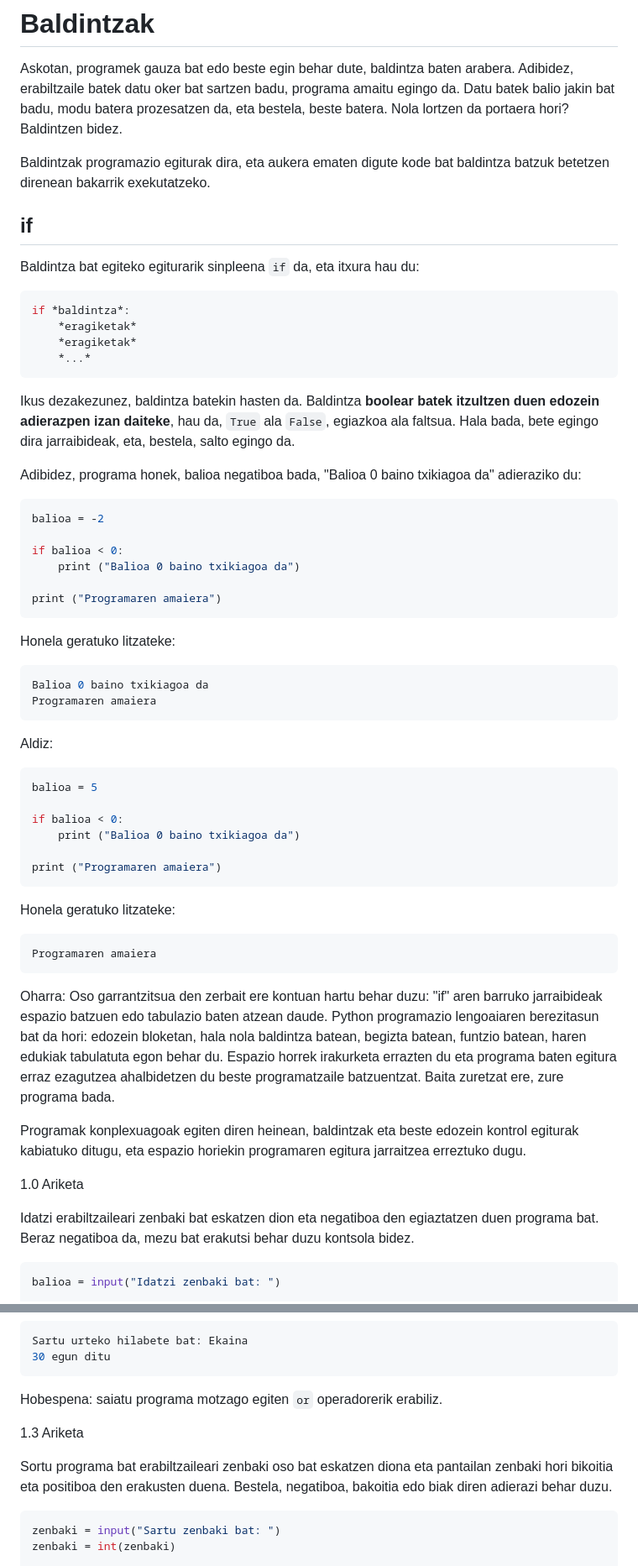
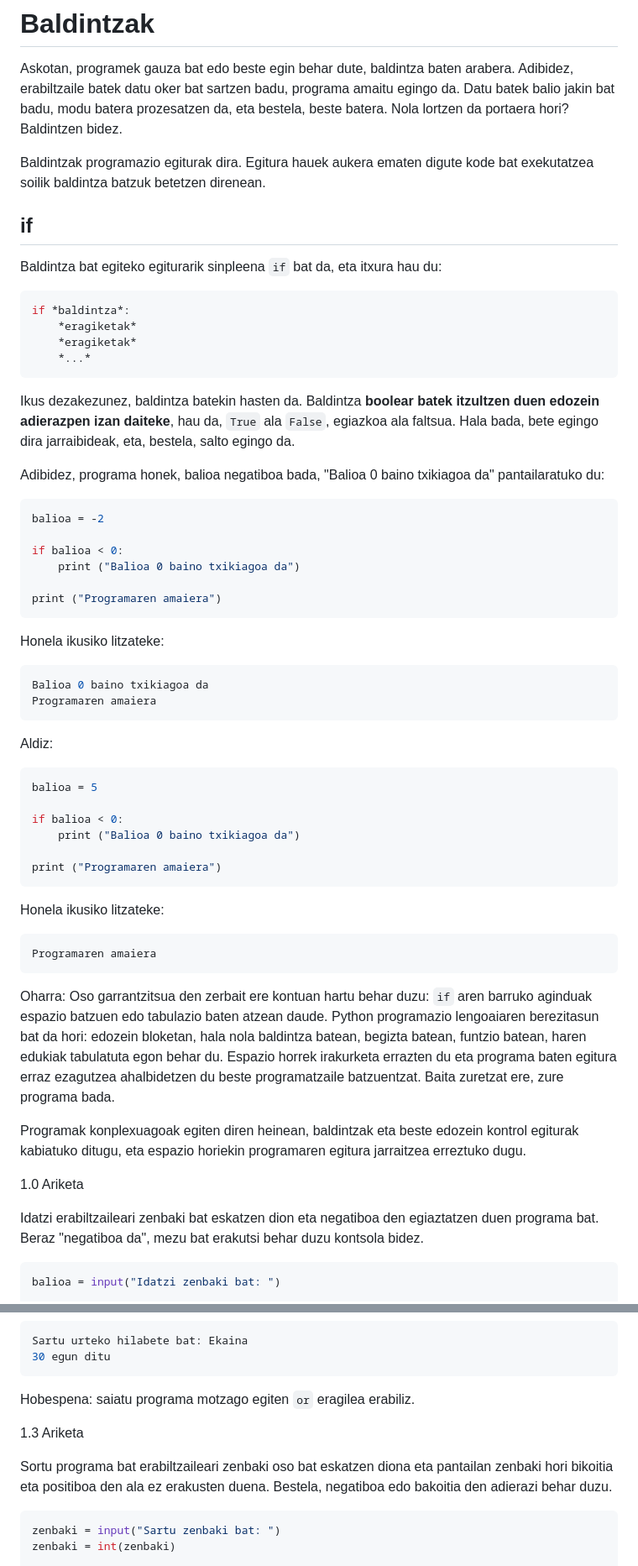
Before and after one commit to pxai/mocos_eu, a Markdown page: book_eu/01.md, 2 parts joined by grey strips. Shown at 84% size. GitHub-like rendering.

Commit message:
Todays revision

````diff
--- a/book_eu/01.md
+++ b/book_eu/01.md
@@ -2,11 +2,11 @@
 
 Askotan, programek gauza bat edo beste egin behar dute, baldintza baten arabera. Adibidez, erabiltzaile batek datu oker bat sartzen badu, programa amaitu egingo da. Datu batek balio jakin bat badu, modu batera prozesatzen da, eta bestela, beste batera. Nola lortzen da portaera hori? Baldintzen bidez.
 
-Baldintzak programazio egiturak dira, eta aukera ematen digute kode bat baldintza batzuk betetzen direnean bakarrik exekutatzeko.
+Baldintzak programazio egiturak dira. Egitura hauek aukera ematen digute kode bat exekutatzea soilik baldintza batzuk betetzen direnean.
 
 ## if
 
-Baldintza bat egiteko egiturarik sinpleena `if` da, eta itxura hau du:
+Baldintza bat egiteko egiturarik sinpleena `if` bat da, eta itxura hau du:
 
 ```python
 if *baldintza*:
@@ -17,7 +17,7 @@ if *baldintza*:
 
 Ikus dezakezunez, baldintza batekin hasten da. Baldintza **boolear batek itzultzen duen edozein adierazpen izan daiteke**, hau da, `True` ala `False`, egiazkoa ala faltsua. Hala bada, bete egingo dira jarraibideak, eta, bestela, salto egingo da.
 
-Adibidez, programa honek, balioa negatiboa bada, "Balioa 0 baino txikiagoa da" adieraziko du:
+Adibidez, programa honek, balioa negatiboa bada, "Balioa 0 baino txikiagoa da" pantailaratuko du:
 
 ```python
 balioa = -2
@@ -28,7 +28,7 @@ if balioa < 0:
 print ("Programaren amaiera")
 ```
 
-Honela geratuko litzateke:
+Honela ikusiko litzateke:
 
 ```console
 Balioa 0 baino txikiagoa da
@@ -46,21 +46,21 @@ if balioa < 0:
 print ("Programaren amaiera")
 ```
 
-Honela geratuko litzateke:
+Honela ikusiko litzateke:
 
 ```console
 Programaren amaiera
 ```
 
 Oharra:
-Oso garrantzitsua den zerbait ere kontuan hartu behar duzu: "if" aren barruko jarraibideak espazio batzuen edo tabulazio baten atzean daude. Python programazio lengoaiaren berezitasun bat da hori: edozein bloketan, hala nola baldintza batean, begizta batean, funtzio batean, haren edukiak tabulatuta egon behar du. Espazio horrek irakurketa errazten du eta programa baten egitura erraz ezagutzea ahalbidetzen du beste programatzaile batzuentzat. Baita zuretzat ere, zure programa bada.
+Oso garrantzitsua den zerbait ere kontuan hartu behar duzu: `if` aren barruko aginduak espazio batzuen edo tabulazio baten atzean daude. Python programazio lengoaiaren berezitasun bat da hori: edozein bloketan, hala nola baldintza batean, begizta batean, funtzio batean, haren edukiak tabulatuta egon behar du. Espazio horrek irakurketa errazten du eta programa baten egitura erraz ezagutzea ahalbidetzen du beste programatzaile batzuentzat. Baita zuretzat ere, zure programa bada.
 
 Programak konplexuagoak egiten diren heinean, baldintzak eta beste edozein kontrol egiturak kabiatuko ditugu, eta espazio horiekin programaren egitura jarraitzea erreztuko dugu.
 
 
 1.0 Ariketa
 
-Idatzi erabiltzaileari zenbaki bat eskatzen dion eta negatiboa den egiaztatzen duen programa bat. Beraz negatiboa da, mezu bat erakutsi behar duzu kontsola bidez.
+Idatzi erabiltzaileari zenbaki bat eskatzen dion eta negatiboa den egiaztatzen duen programa bat. Beraz "negatiboa da", mezu bat erakutsi behar duzu kontsola bidez.
 
 ```python
 balioa = input("Idatzi zenbaki bat: ")
@@ -306,11 +306,11 @@ Sartu urteko hilabete bat: Ekaina
 30 egun ditu
 ```
 
-Hobespena: saiatu programa motzago egiten `or` operadorerik erabiliz.
+Hobespena: saiatu programa motzago egiten `or` eragilea erabiliz.
 
 1.3 Ariketa
 
-Sortu programa bat erabiltzaileari zenbaki oso bat eskatzen diona eta pantailan zenbaki hori bikoitia eta positiboa den erakusten duena. Bestela, negatiboa, bakoitia edo biak diren adierazi behar duzu.
+Sortu programa bat erabiltzaileari zenbaki oso bat eskatzen diona eta pantailan zenbaki hori bikoitia eta positiboa den ala ez erakusten duena. Bestela, negatiboa edo bakoitia den adierazi behar duzu.
 
 ```python
 zenbaki = input("Sartu zenbaki bat: ")
````
Also changed, not shown: other parts of book_eu/01.md (+6 -6 lines).
